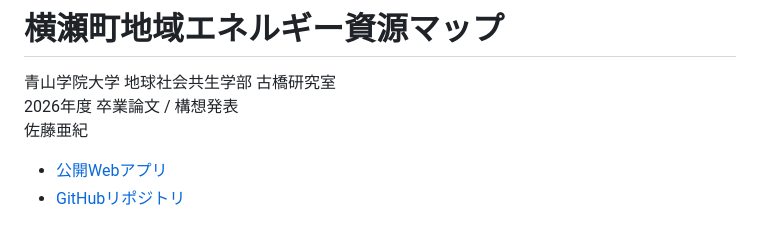
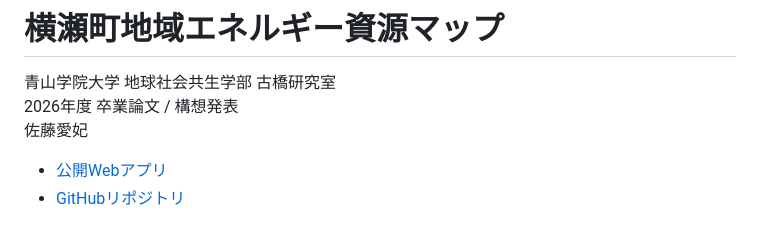
Before and after one commit to furuhashilab/2026gsc_SatoAki, a Markdown page: README.md, the part around the change. Drawn GitHub-style.

```diff
--- a/README.md
+++ b/README.md
@@ -2,7 +2,7 @@
 
 青山学院大学 地球社会共生学部 古橋研究室
 2026年度 卒業論文 / 構想発表
-佐藤亜紀
+佐藤愛妃
 
 - [公開Webアプリ](https://furuhashilab.github.io/2026gsc_SatoAki/)
 - [GitHubリポジトリ](https://github.com/furuhashilab/2026gsc_SatoAki)
```
